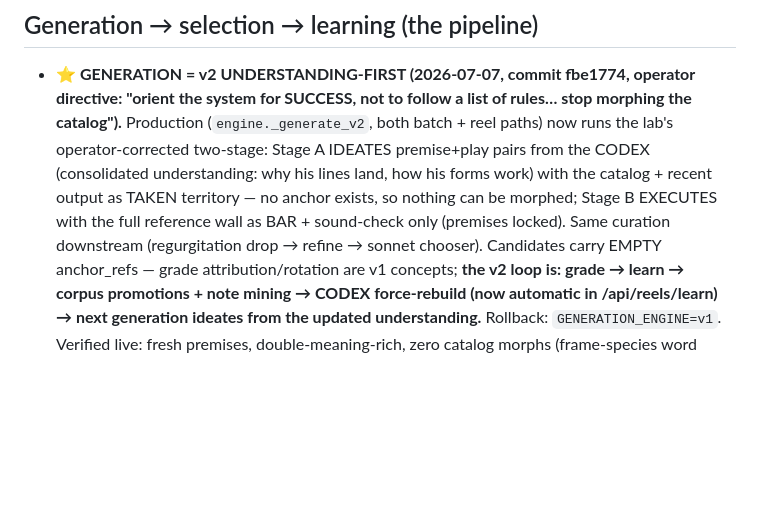
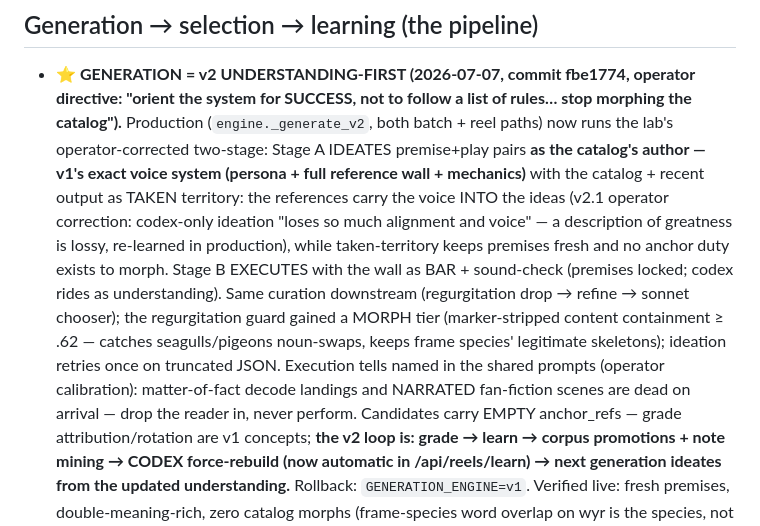
Before and after one commit to dfine123/Trial_Studio, a Markdown page: CLAUDE.md, the part around the change. Drawn GitHub-style; blank space fills up the shorter version.

Commit message:
CLAUDE.md: v2.1 - reference-aligned ideation + morph guard + execution tells

```diff
--- a/CLAUDE.md
+++ b/CLAUDE.md
@@ -100,10 +100,17 @@ secrets); service `Trial_Studio` in project `dynamic-emotion`, app URL
 - **⭐ GENERATION = v2 UNDERSTANDING-FIRST (2026-07-07, commit fbe1774, operator directive: "orient
   the system for SUCCESS, not to follow a list of rules… stop morphing the catalog").** Production
   (`engine._generate_v2`, both batch + reel paths) now runs the lab's operator-corrected two-stage:
-  Stage A IDEATES premise+play pairs from the CODEX (consolidated understanding: why his lines land,
-  how his forms work) with the catalog + recent output as TAKEN territory — no anchor exists, so
-  nothing can be morphed; Stage B EXECUTES with the full reference wall as BAR + sound-check only
-  (premises locked). Same curation downstream (regurgitation drop → refine → sonnet chooser).
+  Stage A IDEATES premise+play pairs **as the catalog's author — v1's exact voice system (persona +
+  full reference wall + mechanics)** with the catalog + recent output as TAKEN territory: the
+  references carry the voice INTO the ideas (v2.1 operator correction: codex-only ideation "loses
+  so much alignment and voice" — a description of greatness is lossy, re-learned in production),
+  while taken-territory keeps premises fresh and no anchor duty exists to morph. Stage B EXECUTES
+  with the wall as BAR + sound-check (premises locked; codex rides as understanding). Same curation
+  downstream (regurgitation drop → refine → sonnet chooser); the regurgitation guard gained a
+  MORPH tier (marker-stripped content containment ≥ .62 — catches seagulls/pigeons noun-swaps,
+  keeps frame species' legitimate skeletons); ideation retries once on truncated JSON. Execution
+  tells named in the shared prompts (operator calibration): matter-of-fact decode landings and
+  NARRATED fan-fiction scenes are dead on arrival — drop the reader in, never perform.
   Candidates carry EMPTY anchor_refs — grade attribution/rotation are v1 concepts; **the v2 loop is:
   grade → learn → corpus promotions + note mining → CODEX force-rebuild (now automatic in
   /api/reels/learn) → next generation ideates from the updated understanding.** Rollback:
```
